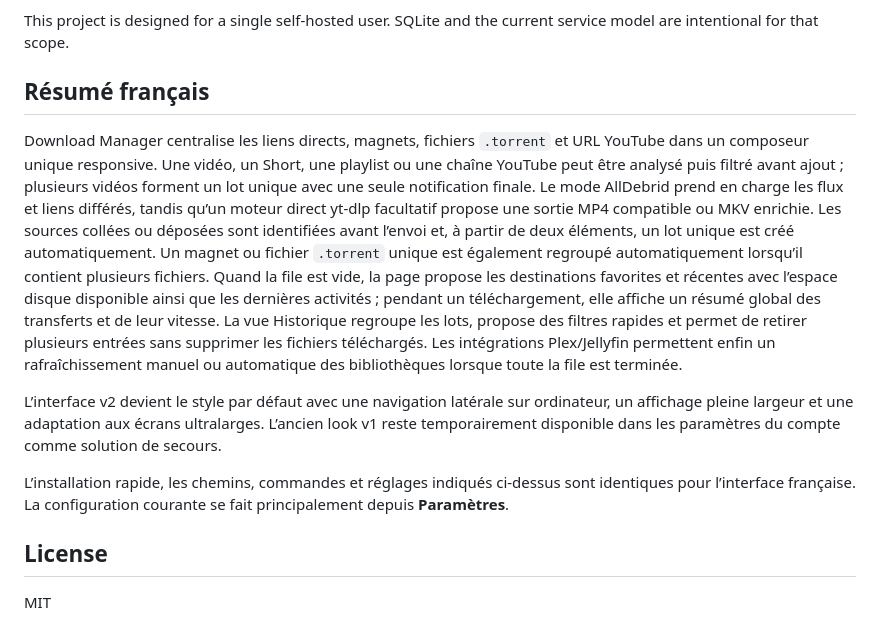
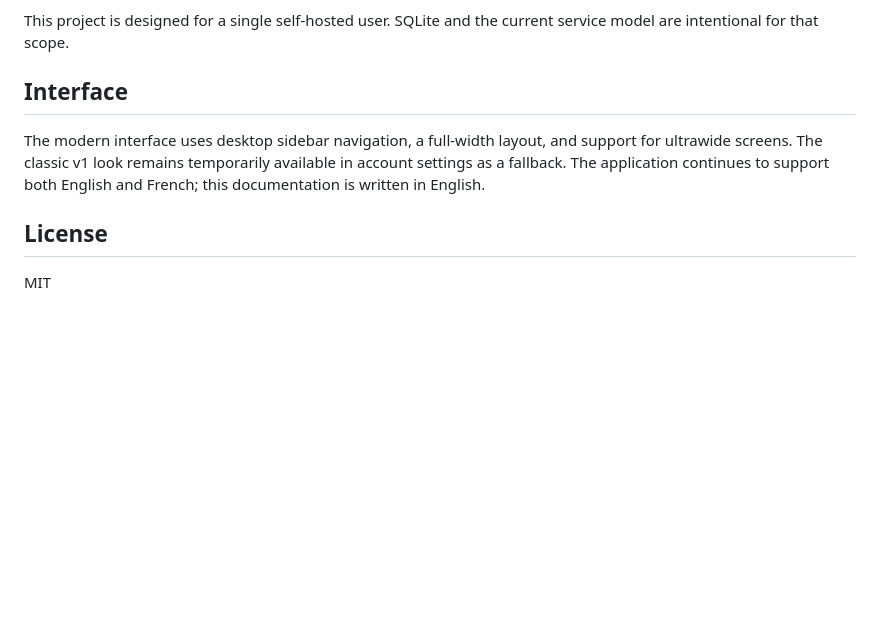
Before and after one commit to Vayaris/Download-Manager, a Markdown page: README.md, the part around the change. Drawn GitHub-style; blank space fills up the shorter version.

Commit message:
docs: standardize repository documentation in English

```diff
--- a/README.md
+++ b/README.md
@@ -269,13 +269,9 @@ Browser/PWA communicates with FastAPI over HTTP and authenticated WebSocket. Fas
 
 This project is designed for a single self-hosted user. SQLite and the current service model are intentional for that scope.
 
-## Résumé français
+## Interface
 
-Download Manager centralise les liens directs, magnets, fichiers `.torrent` et URL YouTube dans un composeur unique responsive. Une vidéo, un Short, une playlist ou une chaîne YouTube peut être analysé puis filtré avant ajout ; plusieurs vidéos forment un lot unique avec une seule notification finale. Le mode AllDebrid prend en charge les flux et liens différés, tandis qu’un moteur direct yt-dlp facultatif propose une sortie MP4 compatible ou MKV enrichie. Les sources collées ou déposées sont identifiées avant l’envoi et, à partir de deux éléments, un lot unique est créé automatiquement. Un magnet ou fichier `.torrent` unique est également regroupé automatiquement lorsqu’il contient plusieurs fichiers. Quand la file est vide, la page propose les destinations favorites et récentes avec l’espace disque disponible ainsi que les dernières activités ; pendant un téléchargement, elle affiche un résumé global des transferts et de leur vitesse. La vue Historique regroupe les lots, propose des filtres rapides et permet de retirer plusieurs entrées sans supprimer les fichiers téléchargés. Les intégrations Plex/Jellyfin permettent enfin un rafraîchissement manuel ou automatique des bibliothèques lorsque toute la file est terminée.
-
-L’interface v2 devient le style par défaut avec une navigation latérale sur ordinateur, un affichage pleine largeur et une adaptation aux écrans ultralarges. L’ancien look v1 reste temporairement disponible dans les paramètres du compte comme solution de secours.
-
-L’installation rapide, les chemins, commandes et réglages indiqués ci-dessus sont identiques pour l’interface française. La configuration courante se fait principalement depuis **Paramètres**.
+The modern interface uses desktop sidebar navigation, a full-width layout, and support for ultrawide screens. The classic v1 look remains temporarily available in account settings as a fallback. The application continues to support both English and French; this documentation is written in English.
 
 ## License
 
```
